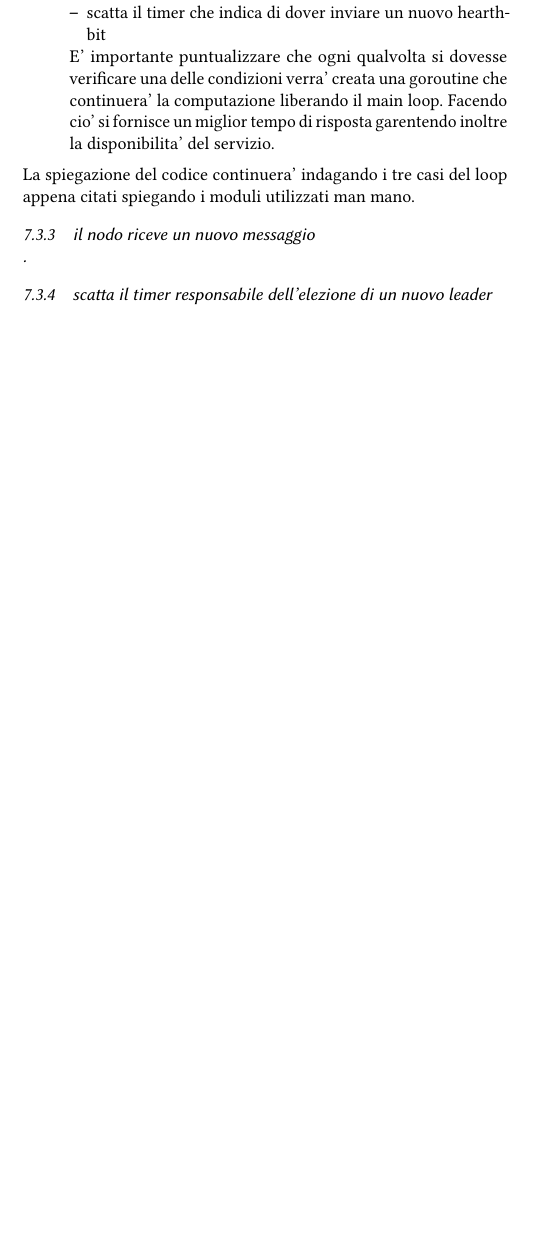
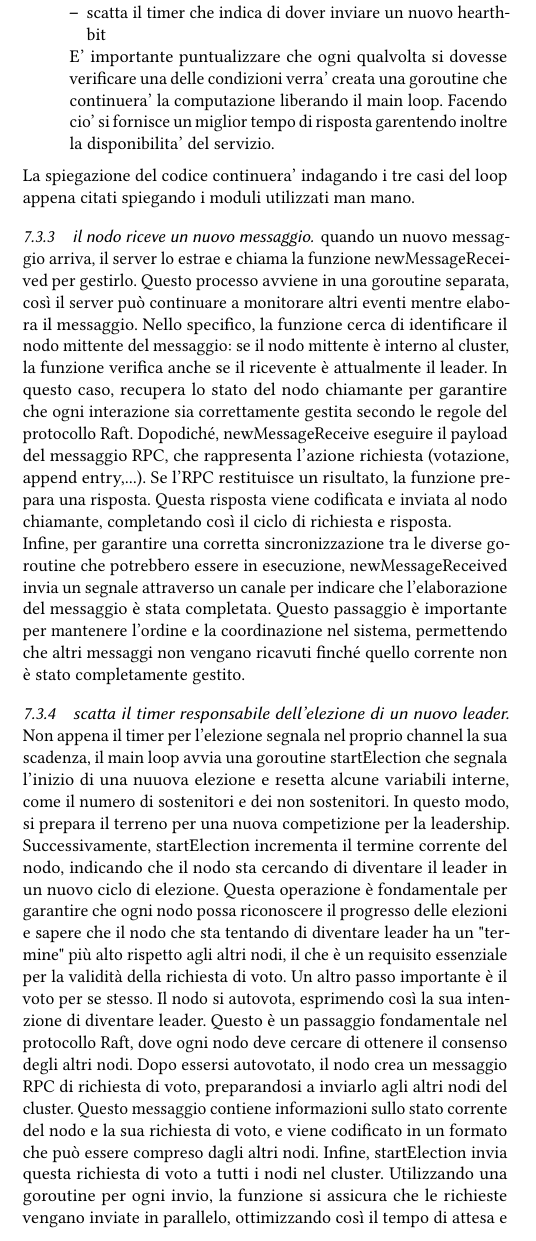
Before and after one commit to mrmonopoly-cyber/raft_project_runtime, a LaTeX paper (report/report.tex, which reads report/sections/pib2.tex): part of one column of page 4 of 7 before the commit and part of one column of page 4 of 8 after it, cut so that both start at the same text, the shorter picture padded with empty space. Compiled offline with pdfLaTeX.

Commit message:
Add 7.3.3, 7.3.4, 7.3.5

```diff
--- a/report/sections/pib2.tex
+++ b/report/sections/pib2.tex
@@ -51,7 +51,21 @@ Il codice e' stato strutturato per essere diviso in due fasi:
 La spiegazione del codice continuera' indagando i tre casi del loop appena citati spiegando i moduli
 utilizzati man mano.
 
-\subsubsection{il nodo riceve un nuovo messaggio\\}
-\subsubsection{scatta il timer responsabile dell'elezione di un nuovo leader\\}
-\subsubsection{scatta il timer che indica di dover inviare un nuovo hearthbit\\}
+\subsubsection{il nodo riceve un nuovo messaggio}
+quando un nuovo messaggio arriva, il server lo estrae e chiama la funzione newMessageReceived per gestirlo. Questo processo avviene in una goroutine separata, così il server può continuare a monitorare altri eventi mentre
+elabora il messaggio. Nello specifico, la funzione cerca di identificare il nodo mittente del messaggio: se il nodo mittente è interno al cluster, la funzione verifica anche se il ricevente è attualmente il leader.
+In questo caso, recupera lo stato del nodo chiamante per garantire che ogni interazione sia correttamente gestita secondo le regole del protocollo Raft.
+Dopodiché, newMessageReceive eseguire il payload del messaggio RPC, che rappresenta l'azione richiesta (votazione, append entry,...).
+Se l'RPC restituisce un risultato, la funzione prepara una risposta. Questa risposta viene codificata e inviata al nodo chiamante, completando così il ciclo di richiesta e risposta.\\
+Infine, per garantire una corretta sincronizzazione tra le diverse goroutine che potrebbero essere in esecuzione, newMessageReceived invia un segnale attraverso un canale per indicare che l'elaborazione del messaggio è stata completata. Questo passaggio è importante per mantenere l’ordine e la coordinazione nel sistema, permettendo che altri messaggi non vengano ricavuti finché quello corrente non è stato completamente gestito.
 
+\subsubsection{scatta il timer responsabile dell'elezione di un nuovo leader}
+Non appena il timer per l'elezione segnala nel proprio channel la sua scadenza, il main loop avvia una goroutine startElection che segnala l'inizio di una nuuova elezione e resetta alcune variabili interne, come il numero di
+sostenitori e dei non sostenitori. In questo modo, si prepara il terreno per una nuova competizione per la leadership.
+Successivamente, startElection incrementa il termine corrente del nodo, indicando che il nodo sta cercando di diventare il leader in un nuovo ciclo di elezione. Questa operazione è fondamentale per garantire che ogni nodo
+possa riconoscere il progresso delle elezioni e sapere che il nodo che sta tentando di diventare leader ha un "termine" più alto rispetto agli altri nodi, il che è un requisito essenziale per la validità della richiesta di voto.
+Un altro passo importante è il voto per se stesso. Il nodo si autovota, esprimendo così la sua intenzione di diventare leader. Questo è un passaggio fondamentale nel protocollo Raft, dove ogni nodo deve cercare di ottenere il
+consenso degli altri nodi.
+Dopo essersi autovotato, il nodo crea un messaggio RPC di richiesta di voto, preparandosi a inviarlo agli altri nodi del cluster. Questo messaggio contiene informazioni sullo stato corrente del nodo e la sua richiesta di voto, e viene codificato in un formato che può essere compreso dagli altri nodi.
+Infine, startElection invia questa richiesta di voto a tutti i nodi nel cluster. Utilizzando una goroutine per ogni invio, la funzione si assicura che le richieste vengano inviate in parallelo, ottimizzando così il tempo di
+attesa e aumentando le probabilità di ricevere risposte rapide.
```
Also changed, not shown: report/sections/pib2.tex (15 more changed lines).
